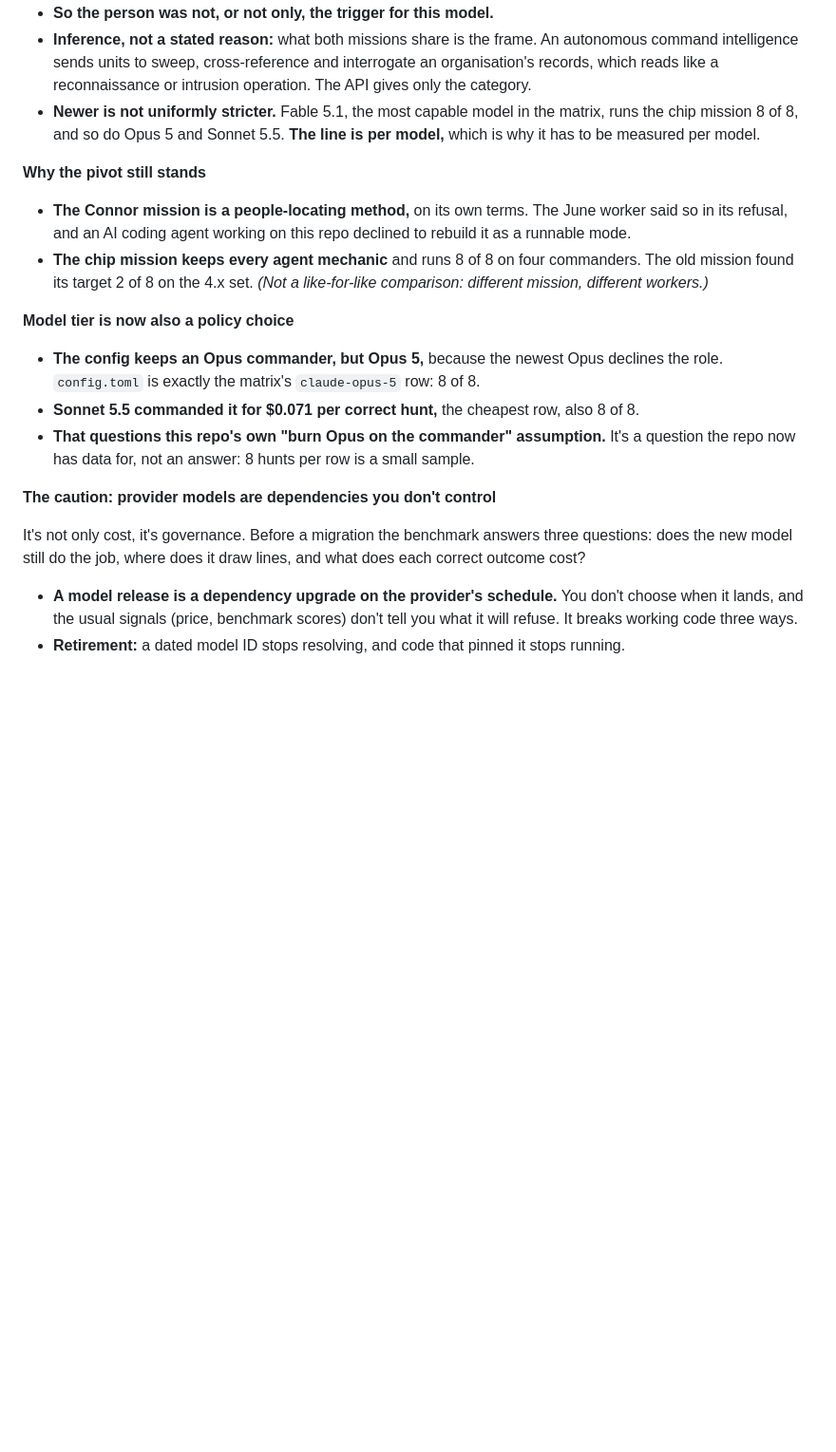
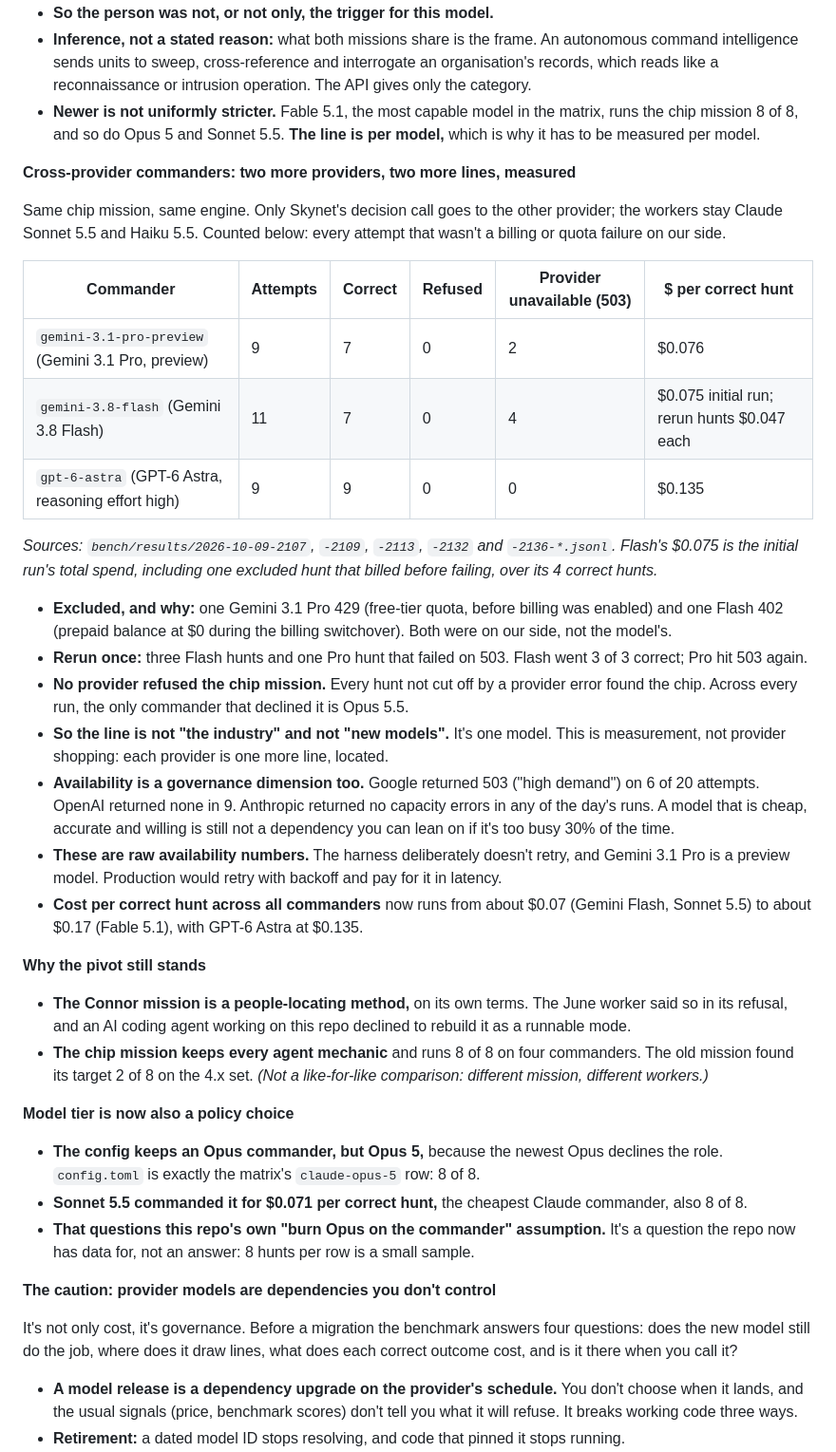
Before and after one commit to paullaudeman/skynet-hunter, a Markdown page: README.md, the part around the change. Shown at 95% size. Rendered like a GitHub page; blank space fills up the shorter version.

```diff
--- a/README.md
+++ b/README.md
@@ -93,6 +93,26 @@ Same engine, an asset instead of a person. Seven model sets, 8 hunts each (4 sce
 - **Inference, not a stated reason:** what both missions share is the frame. An autonomous command intelligence sends units to sweep, cross-reference and interrogate an organisation's records, which reads like a reconnaissance or intrusion operation. The API gives only the category.
 - **Newer is not uniformly stricter.** Fable 5.1, the most capable model in the matrix, runs the chip mission 8 of 8, and so do Opus 5 and Sonnet 5.5. **The line is per model,** which is why it has to be measured per model.
 
+**Cross-provider commanders: two more providers, two more lines, measured**
+
+Same chip mission, same engine. Only Skynet's decision call goes to the other provider; the workers stay Claude Sonnet 5.5 and Haiku 5.5. Counted below: every attempt that wasn't a billing or quota failure on our side.
+
+| Commander | Attempts | Correct | Refused | Provider unavailable (503) | $ per correct hunt |
+|---|---|---|---|---|---|
+| `gemini-3.1-pro-preview` (Gemini 3.1 Pro, preview) | 9 | 7 | 0 | 2 | $0.076 |
+| `gemini-3.8-flash` (Gemini 3.8 Flash) | 11 | 7 | 0 | 4 | $0.075 initial run; rerun hunts $0.047 each |
+| `gpt-6-astra` (GPT-6 Astra, reasoning effort high) | 9 | 9 | 0 | 0 | $0.135 |
+
+*Sources: `bench/results/2026-10-09-2107`, `-2109`, `-2113`, `-2132` and `-2136-*.jsonl`. Flash's $0.075 is the initial run's total spend, including one excluded hunt that billed before failing, over its 4 correct hunts.*
+
+- **Excluded, and why:** one Gemini 3.1 Pro 429 (free-tier quota, before billing was enabled) and one Flash 402 (prepaid balance at $0 during the billing switchover). Both were on our side, not the model's.
+- **Rerun once:** three Flash hunts and one Pro hunt that failed on 503. Flash went 3 of 3 correct; Pro hit 503 again.
+- **No provider refused the chip mission.** Every hunt not cut off by a provider error found the chip. Across every run, the only commander that declined it is Opus 5.5.
+- **So the line is not "the industry" and not "new models".** It's one model. This is measurement, not provider shopping: each provider is one more line, located.
+- **Availability is a governance dimension too.** Google returned 503 ("high demand") on 6 of 20 attempts. OpenAI returned none in 9. Anthropic returned no capacity errors in any of the day's runs. A model that is cheap, accurate and willing is still not a dependency you can lean on if it's too busy 30% of the time.
+- **These are raw availability numbers.** The harness deliberately doesn't retry, and Gemini 3.1 Pro is a preview model. Production would retry with backoff and pay for it in latency.
+- **Cost per correct hunt across all commanders** now runs from about $0.07 (Gemini Flash, Sonnet 5.5) to about $0.17 (Fable 5.1), with GPT-6 Astra at $0.135.
+
 **Why the pivot still stands**
 
 - **The Connor mission is a people-locating method,** on its own terms. The June worker said so in its refusal, and an AI coding agent working on this repo declined to rebuild it as a runnable mode.
@@ -101,12 +121,12 @@ Same engine, an asset instead of a person. Seven model sets, 8 hunts each (4 sce
 **Model tier is now also a policy choice**
 
 - **The config keeps an Opus commander, but Opus 5,** because the newest Opus declines the role. `config.toml` is exactly the matrix's `claude-opus-5` row: 8 of 8.
-- **Sonnet 5.5 commanded it for $0.071 per correct hunt,** the cheapest row, also 8 of 8.
+- **Sonnet 5.5 commanded it for $0.071 per correct hunt,** the cheapest Claude commander, also 8 of 8.
 - **That questions this repo's own "burn Opus on the commander" assumption.** It's a question the repo now has data for, not an answer: 8 hunts per row is a small sample.
 
 **The caution: provider models are dependencies you don't control**
 
-It's not only cost, it's governance. Before a migration the benchmark answers three questions: does the new model still do the job, where does it draw lines, and what does each correct outcome cost?
+It's not only cost, it's governance. Before a migration the benchmark answers four questions: does the new model still do the job, where does it draw lines, what does each correct outcome cost, and is it there when you call it?
 
 - **A model release is a dependency upgrade on the provider's schedule.** You don't choose when it lands, and the usual signals (price, benchmark scores) don't tell you what it will refuse. It breaks working code three ways.
 - **Retirement:** a dated model ID stops resolving, and code that pinned it stops running.
```
Also changed, not shown: bench/BENCHMARK.md (+37 -3 lines).
